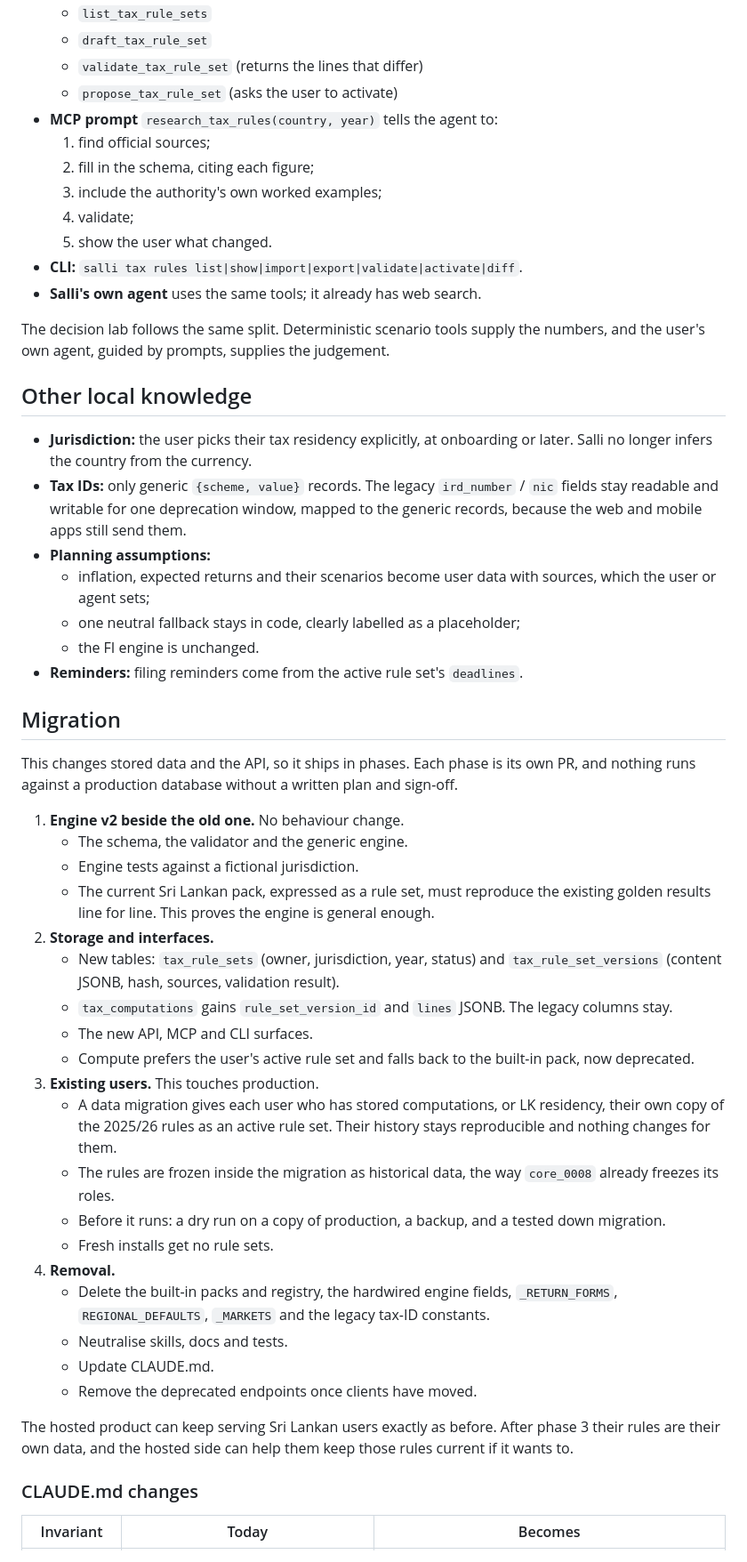
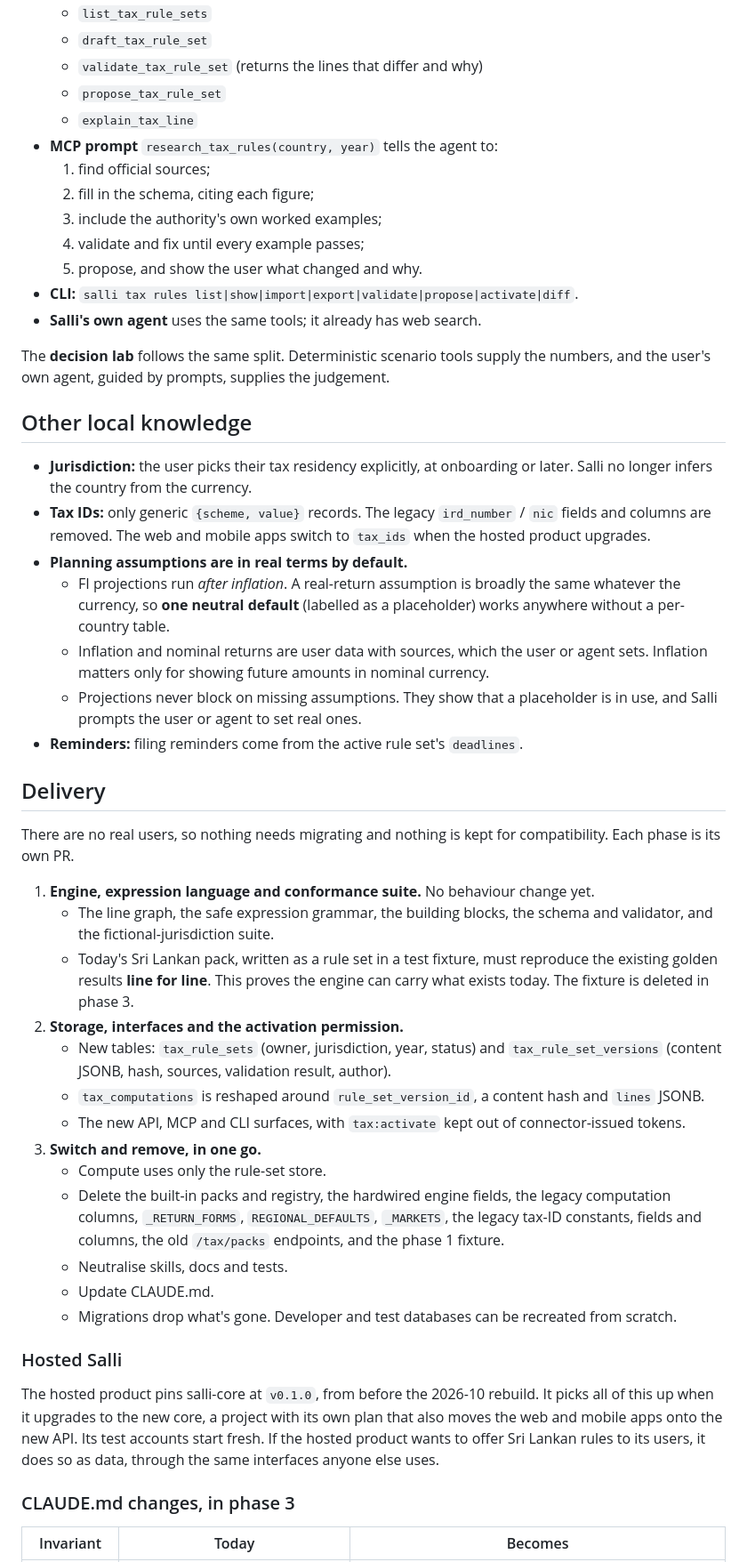
Before and after one commit to leafmonkeylabs/salli-core, a Markdown page: docs/design/country-neutral-core.md, the part around one of its changes. Shown at 89% size. Drawn GitHub-style.

```diff
--- a/docs/design/country-neutral-core.md
+++ b/docs/design/country-neutral-core.md
@@ -174,18 +253,19 @@ versioned (`salli.tax/1`) so that v2 can add it without breaking v1 rule sets.
   - `get_tax_rule_schema`
   - `list_tax_rule_sets`
   - `draft_tax_rule_set`
-  - `validate_tax_rule_set` (returns the lines that differ)
-  - `propose_tax_rule_set` (asks the user to activate)
+  - `validate_tax_rule_set` (returns the lines that differ and why)
+  - `propose_tax_rule_set`
+  - `explain_tax_line`
 - **MCP prompt** `research_tax_rules(country, year)` tells the agent to:
   1. find official sources;
   2. fill in the schema, citing each figure;
   3. include the authority's own worked examples;
-  4. validate;
-  5. show the user what changed.
-- **CLI:** `salli tax rules list|show|import|export|validate|activate|diff`.
+  4. validate and fix until every example passes;
+  5. propose, and show the user what changed and why.
+- **CLI:** `salli tax rules list|show|import|export|validate|propose|activate|diff`.
 - **Salli's own agent** uses the same tools; it already has web search.
 
-The decision lab follows the same split. Deterministic scenario tools supply the
+The **decision lab** follows the same split. Deterministic scenario tools supply the
 numbers, and the user's own agent, guided by prompts, supplies the judgement.
 
 ## Other local knowledge
@@ -193,54 +273,57 @@ numbers, and the user's own agent, guided by prompts, supplies the judgement.
 - **Jurisdiction:** the user picks their tax residency explicitly, at onboarding or
   later. Salli no longer infers the country from the currency.
 - **Tax IDs:** only generic `{scheme, value}` records. The legacy `ird_number` / `nic`
-  fields stay readable and writable for one deprecation window, mapped to the generic
-  records, because the web and mobile apps still send them.
-- **Planning assumptions:**
-  - inflation, expected returns and their scenarios become user data with sources,
-    which the user or agent sets;
-  - one neutral fallback stays in code, clearly labelled as a placeholder;
-  - the FI engine is unchanged.
+  fields and columns are removed. The web and mobile apps switch to `tax_ids` when the
+  hosted product upgrades.
+- **Planning assumptions are in real terms by default.**
+  - FI projections run *after inflation*. A real-return assumption is broadly the same
+    whatever the currency, so **one neutral default** (labelled as a placeholder)
+    works anywhere without a per-country table.
+  - Inflation and nominal returns are user data with sources, which the user or agent
+    sets. Inflation matters only for showing future amounts in nominal currency.
+  - Projections never block on missing assumptions. They show that a placeholder is
+    in use, and Salli prompts the user or agent to set real ones.
 - **Reminders:** filing reminders come from the active rule set's `deadlines`.
 
-## Migration
+## Delivery
 
-This changes stored data and the API, so it ships in phases. Each phase is its own PR,
-and nothing runs against a production database without a written plan and sign-off.
+There are no real users, so nothing needs migrating and nothing is kept for
+compatibility. Each phase is its own PR.
 
-1. **Engine v2 beside the old one.** No behaviour change.
-   - The schema, the validator and the generic engine.
-   - Engine tests against a fictional jurisdiction.
-   - The current Sri Lankan pack, expressed as a rule set, must reproduce the existing
-     golden results line for line. This proves the engine is general enough.
-2. **Storage and interfaces.**
+1. **Engine, expression language and conformance suite.** No behaviour change yet.
+   - The line graph, the safe expression grammar, the building blocks, the schema and
+     validator, and the fictional-jurisdiction suite.
+   - Today's Sri Lankan pack, written as a rule set in a test fixture, must reproduce
+     the existing golden results **line for line**. This proves the engine can carry
+     what exists today. The fixture is deleted in phase 3.
+2. **Storage, interfaces and the activation permission.**
    - New tables: `tax_rule_sets` (owner, jurisdiction, year, status) and
-     `tax_rule_set_versions` (content JSONB, hash, sources, validation result).
-   - `tax_computations` gains `rule_set_version_id` and `lines` JSONB. The legacy
-     columns stay.
-   - The new API, MCP and CLI surfaces.
-   - Compute prefers the user's active rule set and falls back to the built-in pack,
-     now deprecated.
-3. **Existing users.** This touches production.
-   - A data migration gives each user who has stored computations, or LK residency,
-     their own copy of the 2025/26 rules as an active rule set. Their history stays
-     reproducible and nothing changes for them.
-   - The rules are frozen inside the migration as historical data, the way
-     `core_0008` already freezes its roles.
-   - Before it runs: a dry run on a copy of production, a backup, and a tested down
-     migration.
-   - Fresh installs get no rule sets.
-4. **Removal.**
-   - Delete the built-in packs and registry, the hardwired engine fields,
-     `_RETURN_FORMS`, `REGIONAL_DEFAULTS`, `_MARKETS` and the legacy tax-ID constants.
+     `tax_rule_set_versions` (content JSONB, hash, sources, validation result,
+     author).
+   - `tax_computations` is reshaped around `rule_set_version_id`, a content hash and
+     `lines` JSONB.
+   - The new API, MCP and CLI surfaces, with `tax:activate` kept out of
+     connector-issued tokens.
+3. **Switch and remove, in one go.**
+   - Compute uses only the rule-set store.
+   - Delete the built-in packs and registry, the hardwired engine fields, the legacy
+     computation columns, `_RETURN_FORMS`, `REGIONAL_DEFAULTS`, `_MARKETS`, the
+     legacy tax-ID constants, fields and columns, the old `/tax/packs` endpoints, and
+     the phase 1 fixture.
    - Neutralise skills, docs and tests.
    - Update CLAUDE.md.
-   - Remove the deprecated endpoints once clients have moved.
+   - Migrations drop what's gone. Developer and test databases can be recreated from
+     scratch.
 
-The hosted product can keep serving Sri Lankan users exactly as before. After phase 3
-their rules are their own data, and the hosted side can help them keep those rules
-current if it wants to.
+### Hosted Salli
 
-### CLAUDE.md changes
+The hosted product pins salli-core at `v0.1.0`, from before the 2026-10 rebuild. It
+picks all of this up when it upgrades to the new core, a project with its own plan
+that also moves the web and mobile apps onto the new API. Its test accounts start
+fresh. If the hosted product wants to offer Sri Lankan rules to its users, it does so
+as data, through the same interfaces anyone else uses.
+
+### CLAUDE.md changes, in phase 3
 
 | Invariant | Today | Becomes |
 |---|---|---|
```
Also changed, not shown: other parts of docs/design/country-neutral-core.md (+187 -105 lines).
